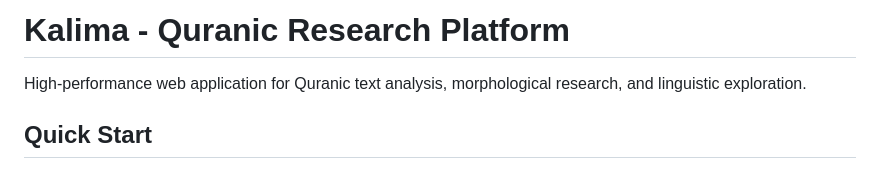
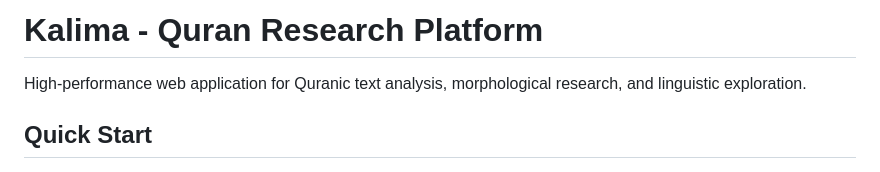
Before and after one commit to wwwportal/Kalima, a Markdown page: README.md, the part around the change. Drawn GitHub-style.

```diff
--- a/README.md
+++ b/README.md
@@ -1,4 +1,4 @@
-# Kalima - Quranic Research Platform
+# Kalima - Quran Research Platform
 
 High-performance web application for Quranic text analysis, morphological research, and linguistic exploration.
 
```
